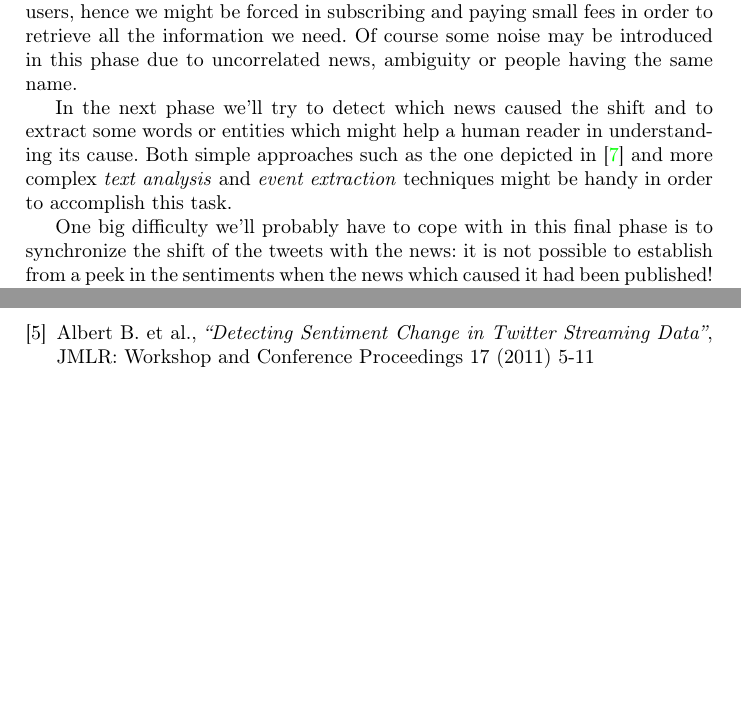
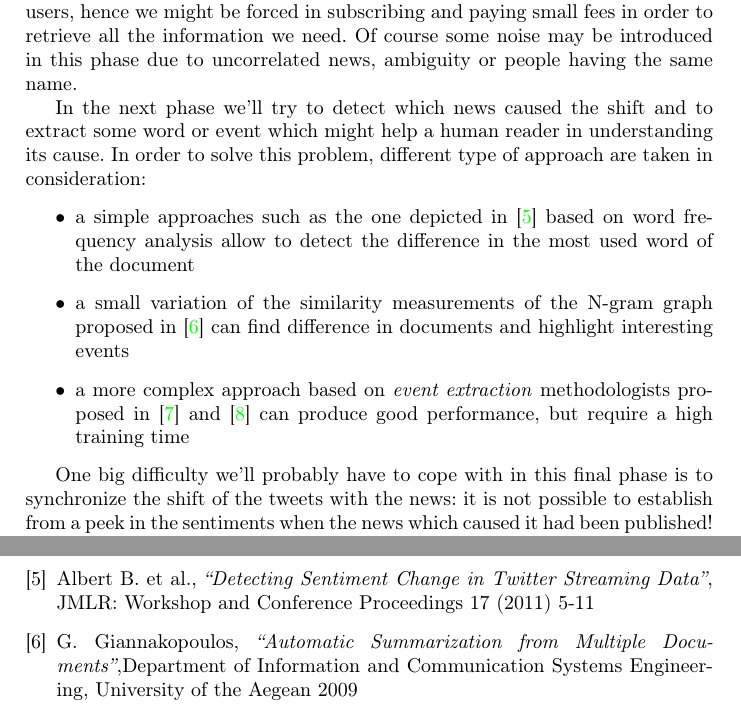
Before and after one commit to andompesta/MassiveDataAnal, a LaTeX document (proposal/proposal_mod.tex): two parts of page 2 of 2 before the commit and two parts of page 2 of 3 after it, joined at a grey line, cut so that both start at the same text, the shorter picture padded with empty space. Compiled offline with pdfLaTeX.

Commit message:
proposal rew

```diff
--- a/proposal/proposal_mod.tex
+++ b/proposal/proposal_mod.tex
@@ -108,10 +108,13 @@ Of course some noise may be introduced in this phase due to uncorrelated news,
 ambiguity or people having the same name.
 
 In the next phase we'll try to detect which news caused the shift and to extract
-some words or entities which might help a human reader in understanding its
-cause. Both simple approaches such as the one depicted in \cite{Bifet} and more
-complex \emph{text analysis} and \emph{event extraction} techniques might be
-handy in order to accomplish this task.
+some word or event which might help a human reader in understanding its cause. In order to solve this problem, different type of approach are taken in consideration:
+\begin{itemize}
+\item a simple approaches such as the one depicted in \cite{Bifet} based on word frequency analysis allow to detect the difference in the most used word of the document
+\item a small variation of the similarity measurements of the N-gram graph proposed in \cite{Giannakopoulos} can find difference in documents and highlight interesting events
+\item a more complex approach based on \emph{event extraction} methodologists proposed in \cite{Tanev} and \cite{Naughton} can produce good performance, but require a high training time
+\end{itemize}
+
 
 One big difficulty we'll probably have to cope with in this final phase is to
 synchronize the shift of the tweets with the news: it is not possible to
@@ -128,18 +131,25 @@ published!
 Debatin B. et al., \emph{``Facebook and Online Privacy: Attitudes, Behaviors,
 and Unintended Consequences''}, Journal of Computer-Mediated Communication,
 15, pg. 83-108 (2009)
+
 \bibitem{Acar}
 Acar A., \emph{``Antecedents and Consequences of Online Social Networking
 Behavior: The Case of Facebook''}, Journal of Website Promotion Vol. 3, N.
 1-2, pg. 62-83 (2008)
+
 \bibitem{Howard}
 Howard P. et al., \emph{``Opening Closed Regimes: What Was the Role of Social Media
 During the Arab Spring?''}, ICT4D Bibliography (2011)
+
 \bibitem{Lotan}
 Lotan G. et al., \emph{``The Revolutions Were Tweeted: Information Flows During
 the 2011 Tunisian and Egyptian Revolutions''}, International Journal of
 Communication 5 (2011)
+
 \bibitem{Bifet}
 Albert B. et al., \emph{``Detecting Sentiment Change in Twitter Streaming
 	Data''}, JMLR: Workshop and Conference Proceedings 17 (2011) 5-11
-\bibitem{Bifet}
+
+\bibitem{Giannakopoulos}
+G. Giannakopoulos, \emph{``Automatic Summarization from Multiple
+Documents''},Department of Information and Communication Systems Engineering, University of the Aegean 2009
```
Also changed, not shown: proposal/proposal_mod.pdf (added), proposal/proposal_mod.tex (6 more changed lines).
